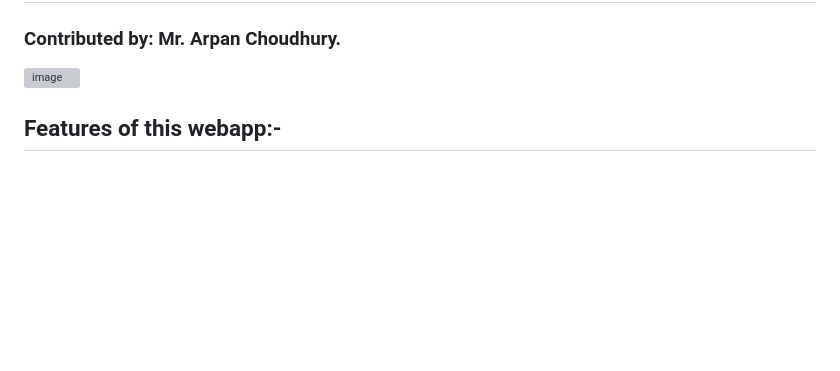
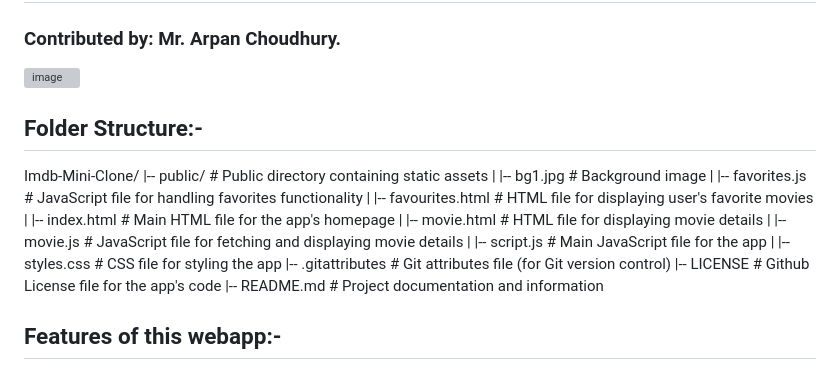
Before and after one commit to DataWorker2001/IMDB-Mini-Clone, a Markdown page: README.md, the part around the change. Rendered like a GitHub page; blank space fills up the shorter version; grey boxes are pictures that could not be loaded.

```diff
--- a/README.md
+++ b/README.md
@@ -3,6 +3,21 @@
 ### Contributed by: Mr. Arpan Choudhury.
 ![image](https://github.com/DataWorker2001/IMDB-Mini-Clone/assets/123379937/f6aa64c6-6c42-4e98-ae65-da31c04acf6a)
 
+
+## Folder Structure:-
+Imdb-Mini-Clone/
+|-- public/                # Public directory containing static assets
+|   |-- bg1.jpg            # Background image
+|   |-- favorites.js       # JavaScript file for handling favorites functionality
+|   |-- favourites.html    # HTML file for displaying user's favorite movies
+|   |-- index.html         # Main HTML file for the app's homepage
+|   |-- movie.html         # HTML file for displaying movie details
+|   |-- movie.js           # JavaScript file for fetching and displaying movie details
+|   |-- script.js          # Main JavaScript file for the app
+|   |-- styles.css         # CSS file for styling the app
+|-- .gitattributes         # Git attributes file (for Git version control)
+|-- LICENSE                # Github License file for the app's code
+|-- README.md              # Project documentation and information
 
 ## Features of this webapp:-
 1) Home Page: On this page, Users can search for any movie using the OMDB API.
```
